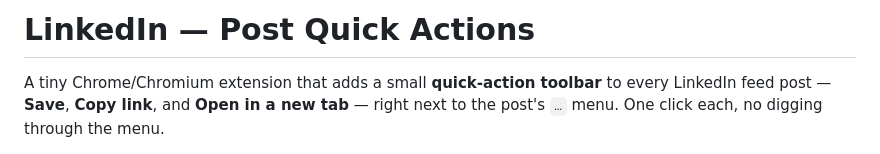
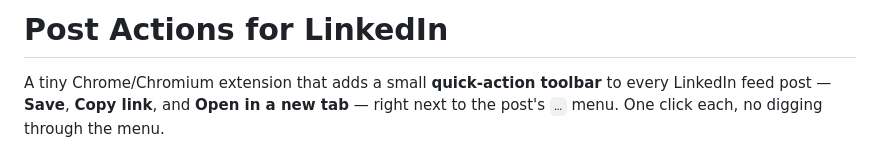
Before and after one commit to ajp/post-actions-for-linkedin, a Markdown page: README.md, the part around the change. GitHub-like rendering.

```diff
--- a/README.md
+++ b/README.md
@@ -1,4 +1,4 @@
-# LinkedIn — Post Quick Actions
+# Post Actions for LinkedIn
 
 A tiny Chrome/Chromium extension that adds a small **quick-action toolbar** to
 every LinkedIn feed post — **Save**, **Copy link**, and **Open in a new tab** —
```
Also changed, not shown: CLAUDE.md (+1 -1 lines), store/README.md (+1 -4 lines), Screenshot 2026-08-19 at 11.39.29 PM.png (added), 3 other files.
